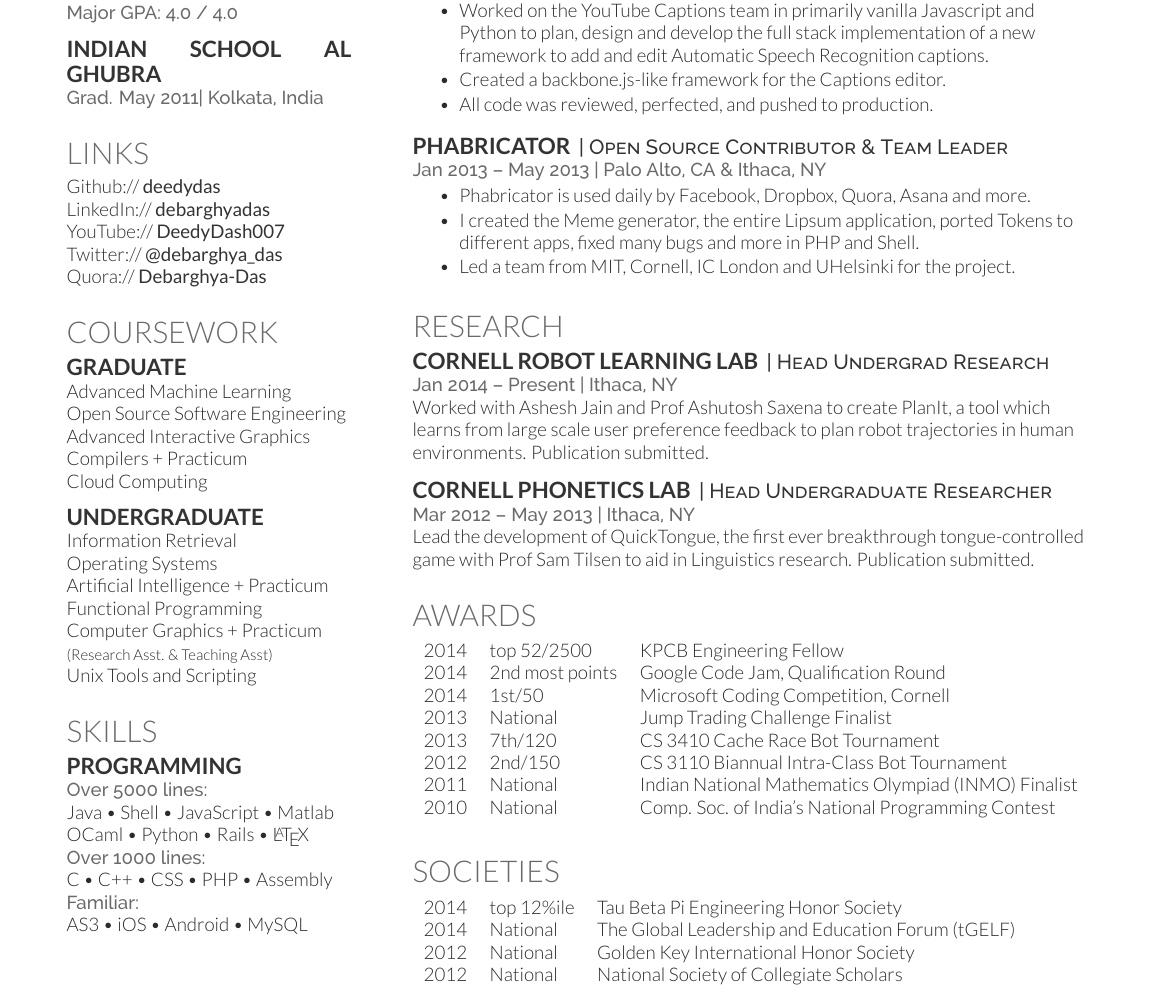
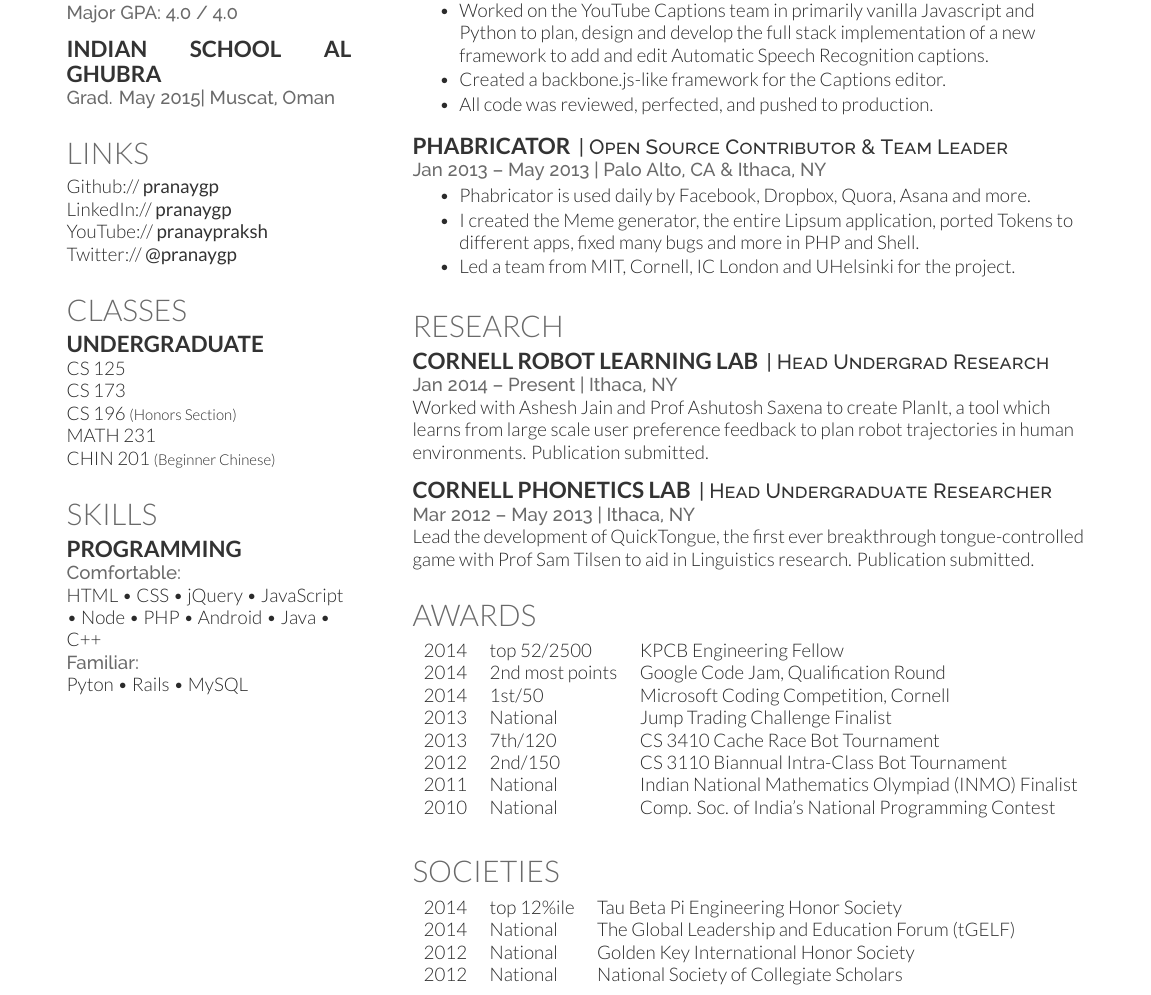
Before and after one commit to pranaygp/resume, a LaTeX CV (main.tex): part of the page, cut so that both start at the same text. Compiled offline with XeLaTeX.

Commit message:
Update on Overleaf.

```diff
--- a/main.tex
+++ b/main.tex
@@ -90,7 +90,7 @@
 \sectionsep
 
 \subsection{Indian School Al Ghubra}
-\location{Grad. May 2011|  Kolkata, India}
+\location{Grad. May 2015|  Muscat, Oman}
 \sectionsep
 
 %%%%%%%%%%%%%%%%%%%%%%%%%%%%%%%%%%%%%%
@@ -98,34 +98,24 @@
 %%%%%%%%%%%%%%%%%%%%%%%%%%%%%%%%%%%%%%
 
 \section{Links}
-Github:// \href{https://github.com/deedydas}{\custombold{deedydas}} \\
-LinkedIn://  \href{https://www.linkedin.com/in/debarghyadas}{\custombold{debarghyadas}} \\
-YouTube://  \href{https://www.youtube.com/user/DeedyDash007}{\custombold{DeedyDash007}} \\
-Twitter://  \href{https://twitter.com/debarghya_das}{\custombold{@debarghya\_das}} \\
-Quora://  \href{https://www.quora.com/Debarghya-Das}{\custombold{Debarghya-Das}}
+Github:// \href{https://github.com/pranaygp}{\custombold{pranaygp}} \\
+LinkedIn://  \href{https://www.linkedin.com/in/pranaygp}{\custombold{pranaygp}} \\
+YouTube://  \href{https://www.youtube.com/user/pranaypraksh}{\custombold{pranaypraksh}} \\
+Twitter://  \href{https://twitter.com/pranaygp}{\custombold{@pranaygp}}
 \sectionsep
 
 %%%%%%%%%%%%%%%%%%%%%%%%%%%%%%%%%%%%%%
 %     COURSEWORK
 %%%%%%%%%%%%%%%%%%%%%%%%%%%%%%%%%%%%%%
 
-\section{Coursework}
-\subsection{Graduate}
-Advanced Machine Learning \\
-Open Source Software Engineering \\
-Advanced Interactive Graphics \\
-Compilers + Practicum \\
-Cloud Computing \\
-\sectionsep
-
+\section{Classes}
 \subsection{Undergraduate}
-Information Retrieval \\
-Operating Systems \\
-Artificial Intelligence + Practicum \\
-Functional Programming \\
-Computer Graphics + Practicum \\
-{\footnotesize \textit{\textbf{(Research Asst. \& Teaching Asst) }}} \\
-Unix Tools and Scripting \\
+CS 125\\
+CS 173\\
+CS 196
+{\footnotesize \textit{\textbf{(Honors Section) }}} \\
+MATH 231\\
+CHIN 201 {\footnotesize \textit{\textbf{(Beginner Chinese) }}}
 \sectionsep
 
 %%%%%%%%%%%%%%%%%%%%%%%%%%%%%%%%%%%%%%
@@ -134,13 +124,10 @@
 
 \section{Skills}
 \subsection{Programming}
-\location{Over 5000 lines:}
-Java \textbullet{}   Shell \textbullet{} JavaScript \textbullet{} Matlab \\
-OCaml \textbullet{} Python \textbullet{} Rails \textbullet{} \LaTeX\ \\
-\location{Over 1000 lines:}
-C \textbullet{} C++ \textbullet{} CSS \textbullet{} PHP \textbullet{} Assembly \\
+\location{Comfortable:}
+HTML \textbullet{} CSS \textbullet{} jQuery \textbullet{} JavaScript \textbullet{} Node \textbullet{} PHP \textbullet{} Android \textbullet{} Java \textbullet{} C++\\
 \location{Familiar:}
-AS3 \textbullet{} iOS \textbullet{} Android \textbullet{} MySQL
+ Pyton  \textbullet{} Rails \textbullet{} MySQL
 \sectionsep
 
 %%%%%%%%%%%%%%%%%%%%%%%%%%%%%%%%%%%%%%
```
